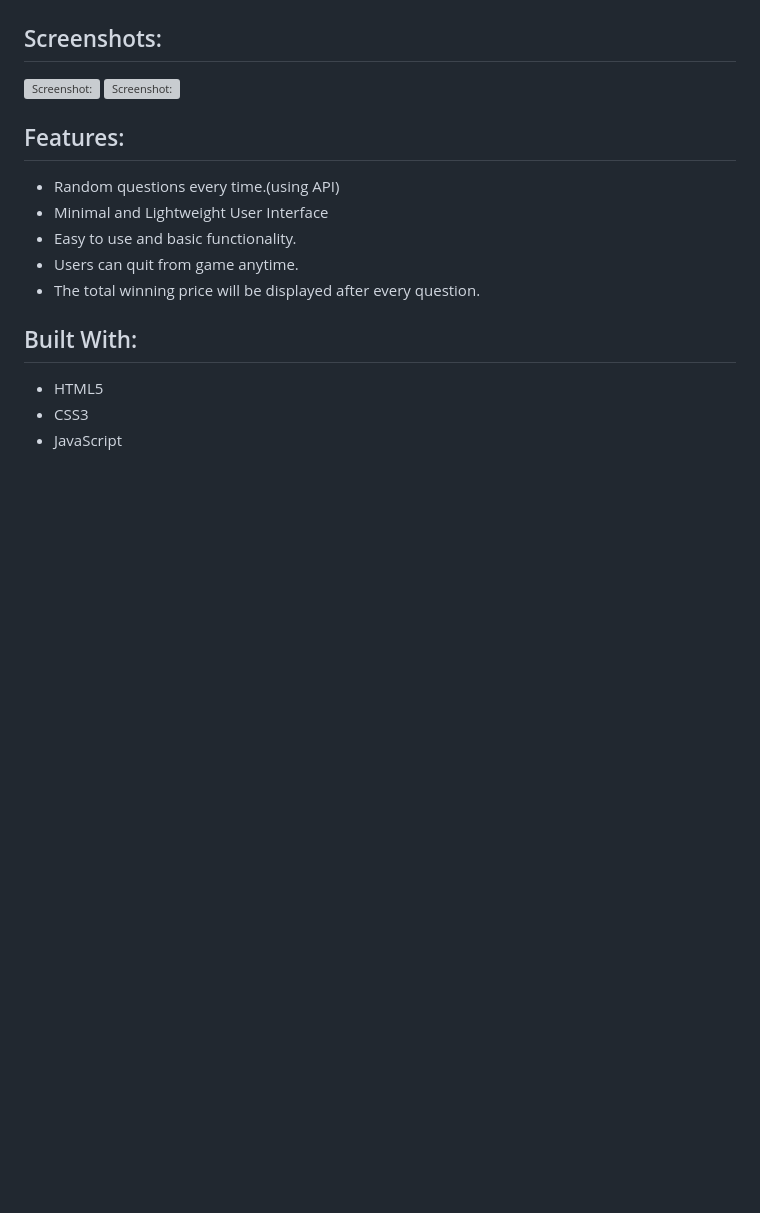
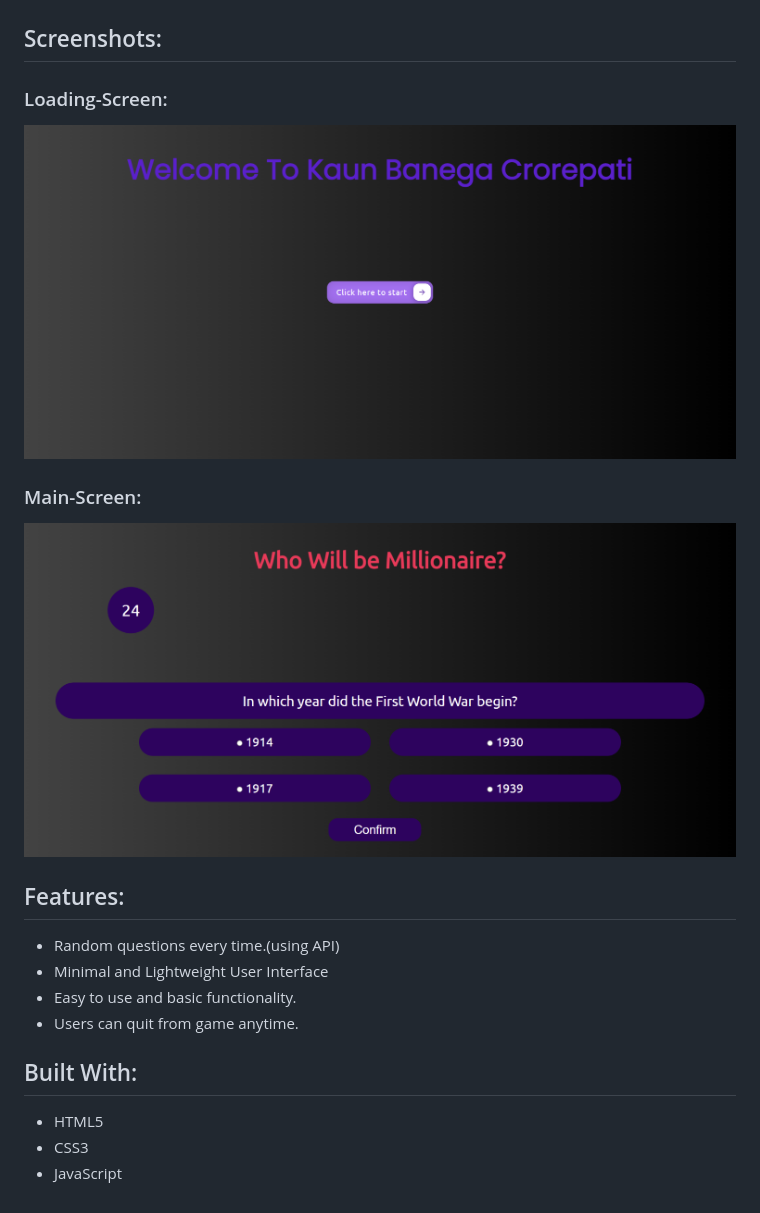
Before and after one commit to amanchauhann/Hackathon-02, a Markdown page: README.md, the part around the change. Rendered like a GitHub page; pictures changed too: screenshots/loading.png (added), screenshots/main-screen.png (added); blank space fills up the shorter version; grey boxes are pictures that could not be loaded.

```diff
--- a/README.md
+++ b/README.md
@@ -5,8 +5,11 @@
 
 ## Screenshots:
 
-![Screenshot:]()
-![Screenshot:]()
+### Loading-Screen:
+![Loading-Screen:](./screenshots/loading.png)
+
+### Main-Screen:
+![Main-Screen:](./screenshots/main-screen.png)
 
 ## Features:
 
@@ -14,9 +17,6 @@
 - Minimal and Lightweight User Interface
 - Easy to use and basic functionality.
 -  Users can quit from game anytime.
--  The total winning price will be displayed after every question.
-
-
 
 ## Built With:
 
```
Also changed, not shown: 3 other files.
